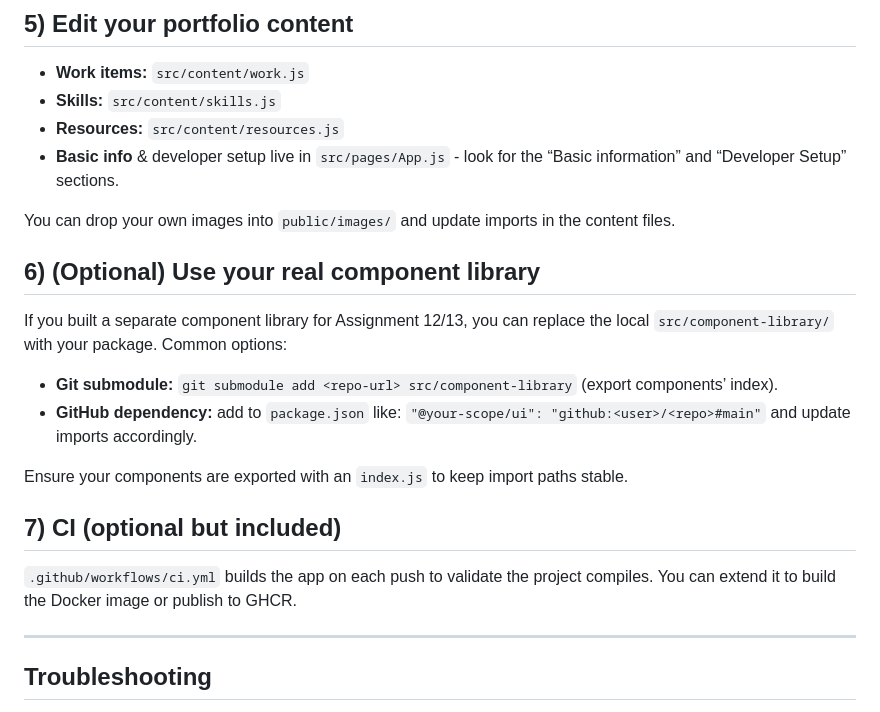
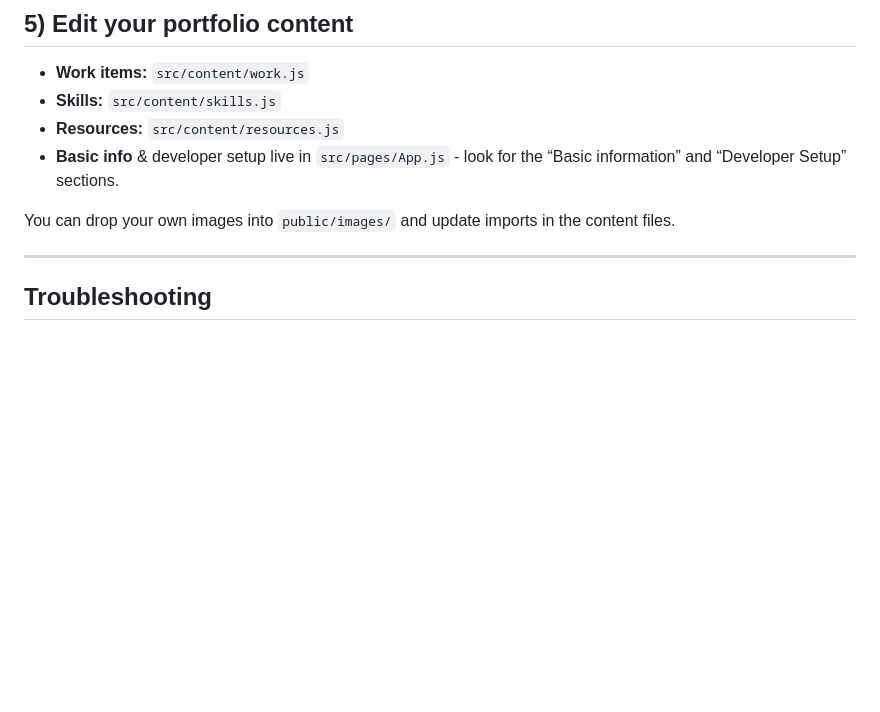
Before and after one commit to brandan-b/assignment14-portfolio, a Markdown page: README.md, the part around the change. Rendered like a GitHub page; blank space fills up the shorter version.

```diff
--- a/README.md
+++ b/README.md
@@ -78,17 +78,6 @@ assignment14-portfolio/
 
 You can drop your own images into `public/images/` and update imports in the content files.
 
-## 6) (Optional) Use your real component library
-If you built a separate component library for Assignment 12/13, you can replace the local `src/component-library/` with your package. Common options:
-
-- **Git submodule:** `git submodule add <repo-url> src/component-library` (export components’ index).
-- **GitHub dependency:** add to `package.json` like: `"@your-scope/ui": "github:<user>/<repo>#main"` and update imports accordingly.
-
-Ensure your components are exported with an `index.js` to keep import paths stable.
-
-## 7) CI (optional but included)
-`.github/workflows/ci.yml` builds the app on each push to validate the project compiles. You can extend it to build the Docker image or publish to GHCR.
-
 ---
 
 ## Troubleshooting
```
